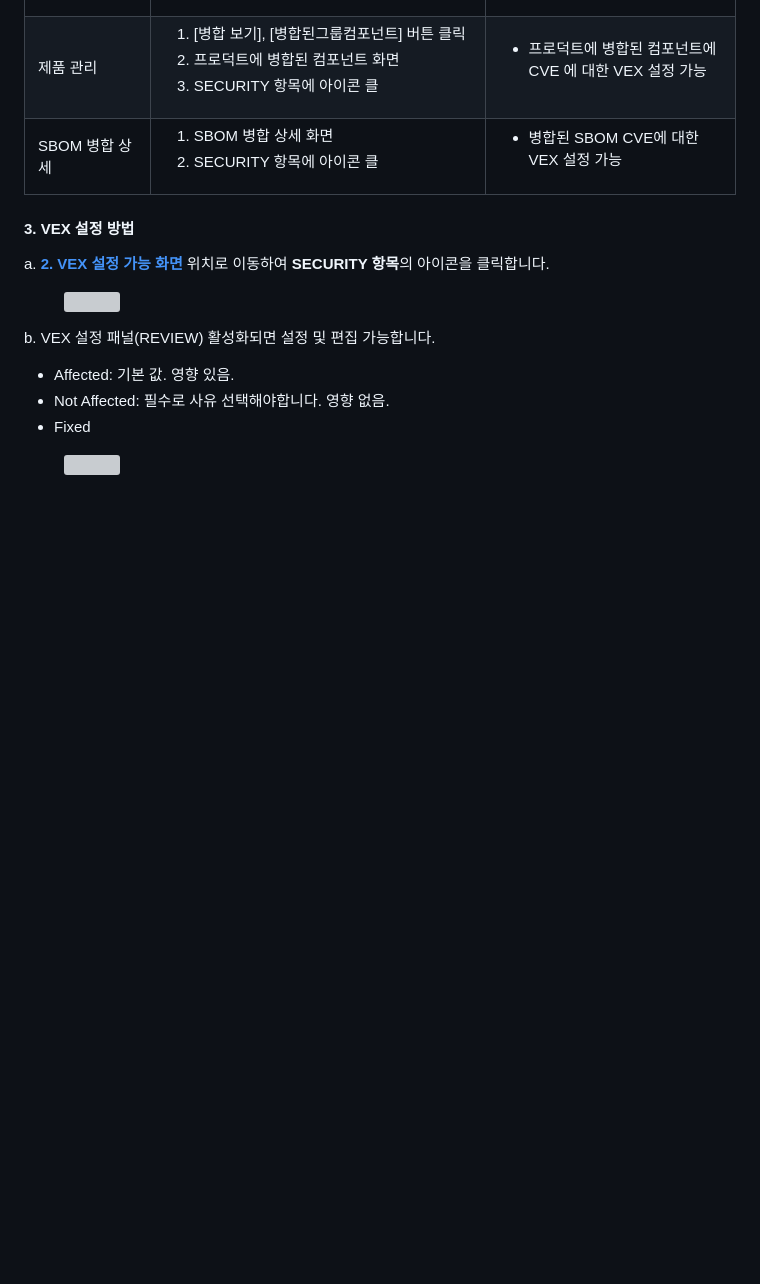
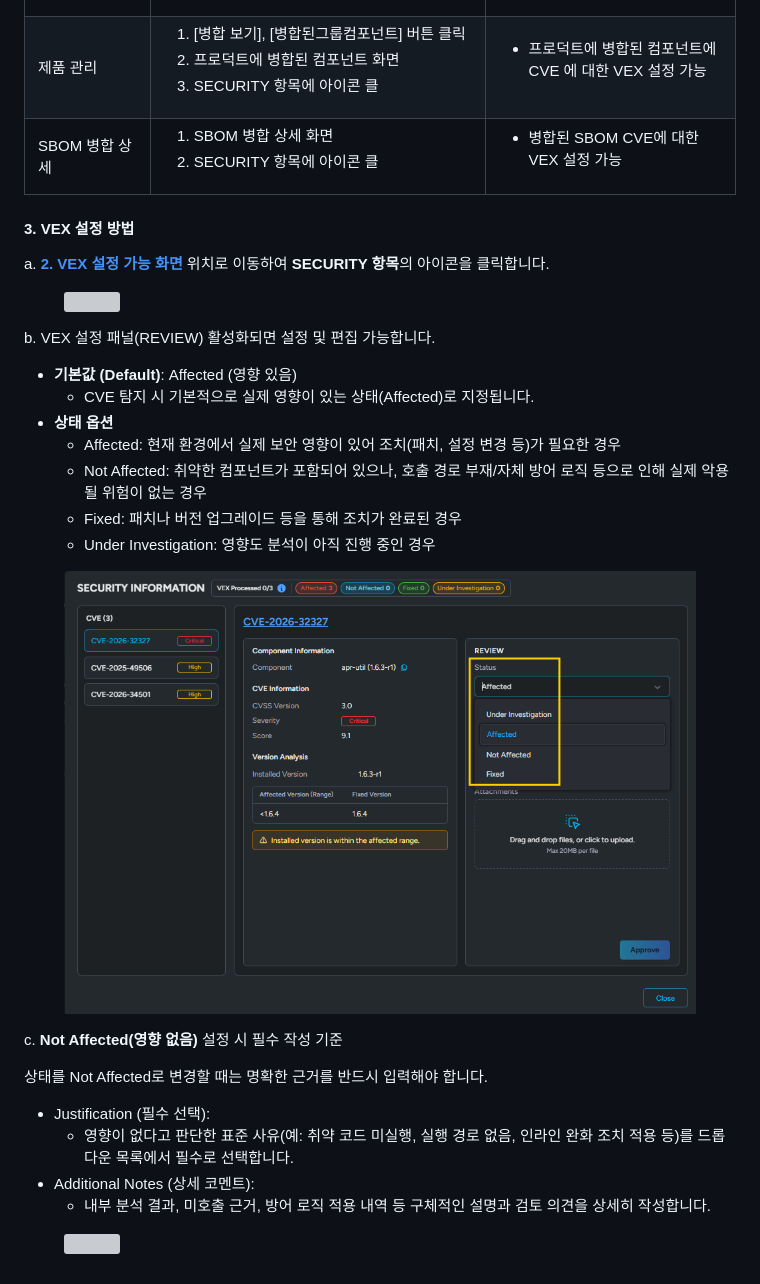
Before and after one commit to jiwonJunior/guide2.0-ko, a Markdown page: undefined-1/vex.md, the part around the change. Rendered like a GitHub page; pictures changed too: .gitbook/assets/image (240).png (added); blank space fills up the shorter version; grey boxes are pictures that could not be loaded.

Commit message:
GITBOOK-44: change request with no subject merged in GitBook

```diff
--- a/undefined-1/vex.md
+++ b/undefined-1/vex.md
@@ -27,10 +27,29 @@ a. [**2. VEX 설정 가능 화면**](vex.md#id-2.-vex) 위치로 이동하여 **
 
 
 
+
+
 b. VEX 설정 패널(REVIEW) 활성화되면 설정 및 편집 가능합니다.&#x20;
 
-* Affected: 기본 값. 영향 있음.
-* Not Affected: 필수로 사유 선택해야합니다. 영향 없음.
-* Fixed
+* **기본값 (Default)**: Affected (영향 있음)
+  * CVE 탐지 시 기본적으로 실제 영향이 있는 상태(Affected)로 지정됩니다.
+* **상태 옵션**
+  * Affected: 현재 환경에서 실제 보안 영향이 있어 조치(패치, 설정 변경 등)가 필요한 경우
+  * Not Affected: 취약한 컴포넌트가 포함되어 있으나, 호출 경로 부재/자체 방어 로직 등으로 인해 실제 악용될 위험이 없는 경우
+  * Fixed: 패치나 버전 업그레이드 등을 통해 조치가 완료된 경우
+  * Under Investigation: 영향도 분석이 아직 진행 중인 경우
+
+<figure><img src="../.gitbook/assets/image (240).png" alt=""><figcaption></figcaption></figure>
+
+
+
+c. **Not Affected(영향 없음)** 설정 시 필수 작성 기준
+
+상태를 Not Affected로 변경할 때는 명확한 근거를 반드시 입력해야 합니다.
+
+* Justification (필수 선택):
+  * 영향이 없다고 판단한 표준 사유(예: 취약 코드 미실행, 실행 경로 없음, 인라인 완화 조치 적용 등)를 드롭다운 목록에서 필수로 선택합니다.
+* Additional Notes (상세 코멘트):
+  * 내부 분석 결과, 미호출 근거, 방어 로직 적용 내역 등 구체적인 설명과 검토 의견을 상세히 작성합니다.
 
 <div align="left"><figure><img src="../.gitbook/assets/image (238).png" alt="" width="563"><figcaption></figcaption></figure></div>
```
Also changed, not shown: .gitbook/assets/image (239).png (added).
